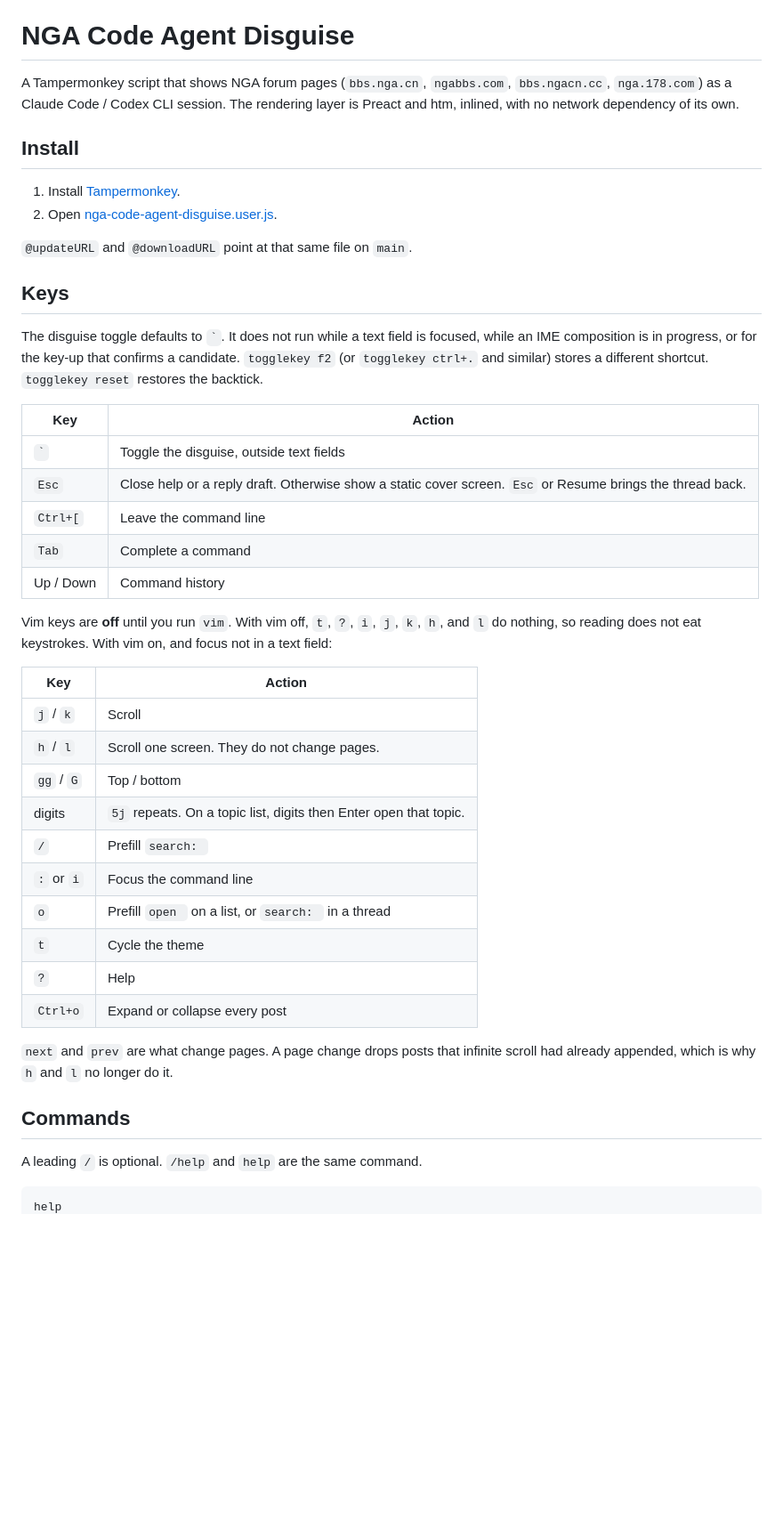
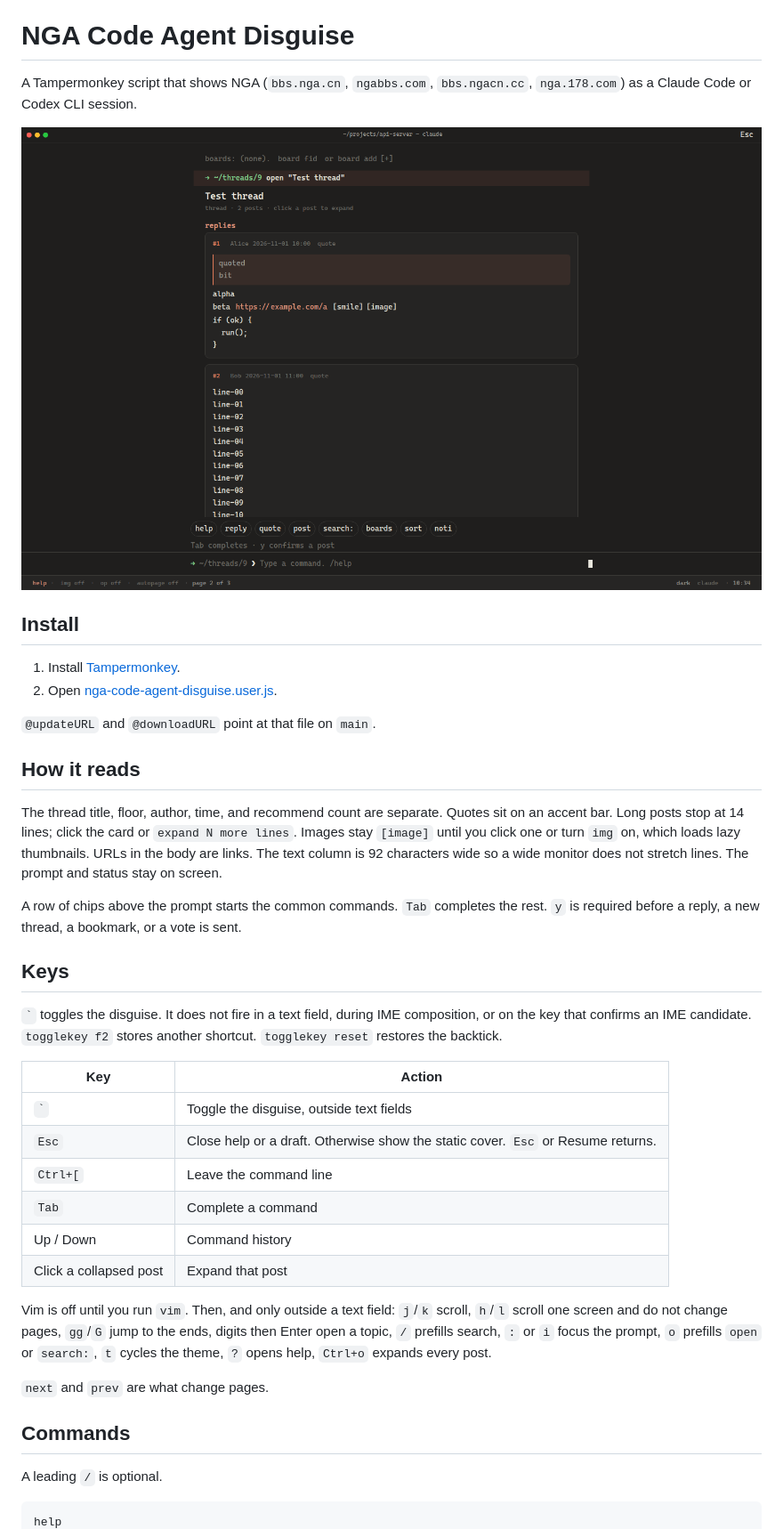
Before and after one commit to aromaw/nga-code-agent-disguise, a Markdown page: README.md, the part around one of its changes. Shown at 89% size. Rendered like a GitHub page; pictures changed too: docs/screenshots/thread-dark.png (added); blank space fills up the shorter version.

````diff
--- a/README.md
+++ b/README.md
@@ -2,47 +2,43 @@
 
 # NGA Code Agent Disguise
 
-A Tampermonkey script that shows NGA forum pages (`bbs.nga.cn`, `ngabbs.com`, `bbs.ngacn.cc`, `nga.178.com`) as a Claude Code / Codex CLI session. The rendering layer is Preact and htm, inlined, with no network dependency of its own.
+A Tampermonkey script that shows NGA (`bbs.nga.cn`, `ngabbs.com`, `bbs.ngacn.cc`, `nga.178.com`) as a Claude Code or Codex CLI session.
+
+![Thread in the Claude theme](docs/screenshots/thread-dark.png)
 
 ## Install
 
 1. Install [Tampermonkey](https://www.tampermonkey.net/).
 2. Open [nga-code-agent-disguise.user.js](https://raw.githubusercontent.com/aromaw/nga-code-agent-disguise/main/nga-code-agent-disguise.user.js).
 
-`@updateURL` and `@downloadURL` point at that same file on `main`.
+`@updateURL` and `@downloadURL` point at that file on `main`.
+
+## How it reads
+
+The thread title, floor, author, time, and recommend count are separate. Quotes sit on an accent bar. Long posts stop at 14 lines; click the card or `expand N more lines`. Images stay `[image]` until you click one or turn `img` on, which loads lazy thumbnails. URLs in the body are links. The text column is 92 characters wide so a wide monitor does not stretch lines. The prompt and status stay on screen.
+
+A row of chips above the prompt starts the common commands. `Tab` completes the rest. `y` is required before a reply, a new thread, a bookmark, or a vote is sent.
 
 ## Keys
 
-The disguise toggle defaults to `` ` ``. It does not run while a text field is focused, while an IME composition is in progress, or for the key-up that confirms a candidate. `togglekey f2` (or `togglekey ctrl+.` and similar) stores a different shortcut. `togglekey reset` restores the backtick.
+`` ` `` toggles the disguise. It does not fire in a text field, during IME composition, or on the key that confirms an IME candidate. `togglekey f2` stores another shortcut. `togglekey reset` restores the backtick.
 
 | Key | Action |
 | --- | --- |
 | `` ` `` | Toggle the disguise, outside text fields |
-| `Esc` | Close help or a reply draft. Otherwise show a static cover screen. `Esc` or Resume brings the thread back. |
+| `Esc` | Close help or a draft. Otherwise show the static cover. `Esc` or Resume returns. |
 | `Ctrl+[` | Leave the command line |
 | `Tab` | Complete a command |
 | Up / Down | Command history |
+| Click a collapsed post | Expand that post |
 
-Vim keys are **off** until you run `vim`. With vim off, `t`, `?`, `i`, `j`, `k`, `h`, and `l` do nothing, so reading does not eat keystrokes. With vim on, and focus not in a text field:
+Vim is off until you run `vim`. Then, and only outside a text field: `j`/`k` scroll, `h`/`l` scroll one screen and do not change pages, `gg`/`G` jump to the ends, digits then Enter open a topic, `/` prefills search, `:` or `i` focus the prompt, `o` prefills `open` or `search:`, `t` cycles the theme, `?` opens help, `Ctrl+o` expands every post.
 
-| Key | Action |
-| --- | --- |
-| `j` / `k` | Scroll |
-| `h` / `l` | Scroll one screen. They do not change pages. |
-| `gg` / `G` | Top / bottom |
-| digits | `5j` repeats. On a topic list, digits then Enter open that topic. |
-| `/` | Prefill `search: ` |
-| `:` or `i` | Focus the command line |
-| `o` | Prefill `open ` on a list, or `search: ` in a thread |
-| `t` | Cycle the theme |
-| `?` | Help |
-| `Ctrl+o` | Expand or collapse every post |
-
-`next` and `prev` are what change pages. A page change drops posts that infinite scroll had already appended, which is why `h` and `l` no longer do it.
+`next` and `prev` are what change pages.
 
 ## Commands
 
-A leading `/` is optional. `/help` and `help` are the same command.
+A leading `/` is optional.
 
 ```
 help
````
Also changed, not shown: other parts of README.md (+24 -34 lines), CHANGELOG.md (+18 -0 lines), README.zh-CN.md (+41 -55 lines), docs/screenshots/before-thread.png (added), docs/screenshots/thread-codex.png (added), docs/screenshots/thread-laptop.png (added), 3 other files.
